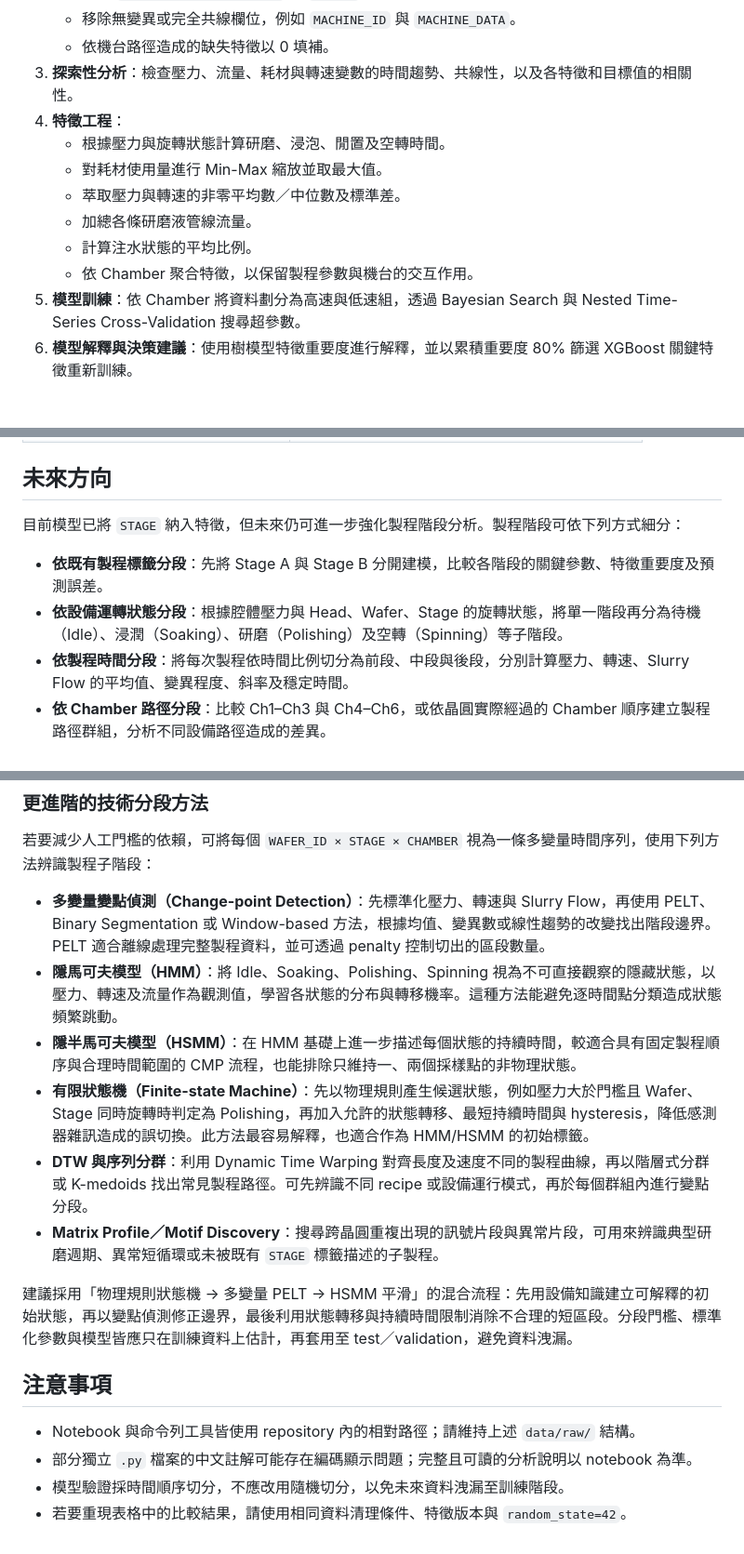
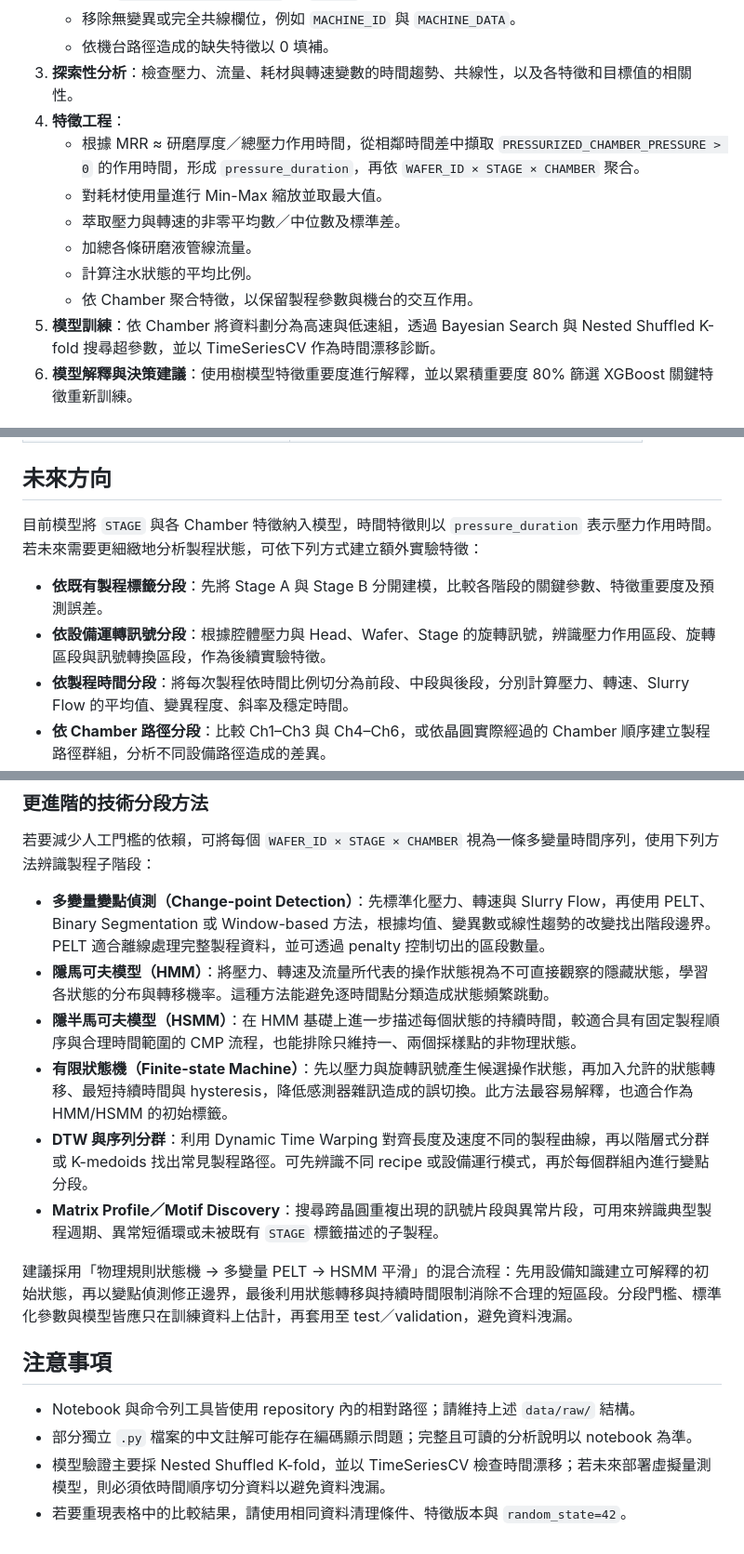
Before and after one commit to kennychennn/Semiconductor-cmp-prediction, a Markdown page: README.md, 3 parts joined by grey strips. Shown at 93% size. Rendered like a GitHub page.

Commit message:
修正README.md

```diff
--- a/README.md
+++ b/README.md
@@ -23,13 +23,13 @@
    - 依機台路徑造成的缺失特徵以 0 填補。
 3. **探索性分析**：檢查壓力、流量、耗材與轉速變數的時間趨勢、共線性，以及各特徵和目標值的相關性。
 4. **特徵工程**：
-   - 根據壓力與旋轉狀態計算研磨、浸泡、閒置及空轉時間。
+   - 根據 MRR ≈ 研磨厚度／總壓力作用時間，從相鄰時間差中擷取 `PRESSURIZED_CHAMBER_PRESSURE > 0` 的作用時間，形成 `pressure_duration`，再依 `WAFER_ID × STAGE × CHAMBER` 聚合。
    - 對耗材使用量進行 Min-Max 縮放並取最大值。
    - 萃取壓力與轉速的非零平均數／中位數及標準差。
    - 加總各條研磨液管線流量。
    - 計算注水狀態的平均比例。
    - 依 Chamber 聚合特徵，以保留製程參數與機台的交互作用。
-5. **模型訓練**：依 Chamber 將資料劃分為高速與低速組，透過 Bayesian Search 與 Nested Time-Series Cross-Validation 搜尋超參數。
+5. **模型訓練**：依 Chamber 將資料劃分為高速與低速組，透過 Bayesian Search 與 Nested Shuffled K-fold 搜尋超參數，並以 TimeSeriesCV 作為時間漂移診斷。
 6. **模型解釋與決策建議**：使用樹模型特徵重要度進行解釋，並以累積重要度 80% 篩選 XGBoost 關鍵特徵重新訓練。
 
 ## 模型結果
@@ -158,10 +158,10 @@ python src/model/neural_network.py
 
 ## 未來方向
 
-目前模型已將 `STAGE` 納入特徵，但未來仍可進一步強化製程階段分析。製程階段可依下列方式細分：
+目前模型將 `STAGE` 與各 Chamber 特徵納入模型，時間特徵則以 `pressure_duration` 表示壓力作用時間。若未來需要更細緻地分析製程狀態，可依下列方式建立額外實驗特徵：
 
 - **依既有製程標籤分段**：先將 Stage A 與 Stage B 分開建模，比較各階段的關鍵參數、特徵重要度及預測誤差。
-- **依設備運轉狀態分段**：根據腔體壓力與 Head、Wafer、Stage 的旋轉狀態，將單一階段再分為待機（Idle）、浸潤（Soaking）、研磨（Polishing）及空轉（Spinning）等子階段。
+- **依設備運轉訊號分段**：根據腔體壓力與 Head、Wafer、Stage 的旋轉訊號，辨識壓力作用區段、旋轉區段與訊號轉換區段，作為後續實驗特徵。
 - **依製程時間分段**：將每次製程依時間比例切分為前段、中段與後段，分別計算壓力、轉速、Slurry Flow 的平均值、變異程度、斜率及穩定時間。
 - **依 Chamber 路徑分段**：比較 Ch1–Ch3 與 Ch4–Ch6，或依晶圓實際經過的 Chamber 順序建立製程路徑群組，分析不同設備路徑造成的差異。
 - **依訊號轉折點自動分段**：利用壓力、轉速或流量的明顯變化點進行 change-point detection，從資料中辨識實際製程狀態切換，而不只依賴預先定義的標籤。
@@ -173,11 +173,11 @@ python src/model/neural_network.py
 若要減少人工門檻的依賴，可將每個 `WAFER_ID × STAGE × CHAMBER` 視為一條多變量時間序列，使用下列方法辨識製程子階段：
 
 - **多變量變點偵測（Change-point Detection）**：先標準化壓力、轉速與 Slurry Flow，再使用 PELT、Binary Segmentation 或 Window-based 方法，根據均值、變異數或線性趨勢的改變找出階段邊界。PELT 適合離線處理完整製程資料，並可透過 penalty 控制切出的區段數量。
-- **隱馬可夫模型（HMM）**：將 Idle、Soaking、Polishing、Spinning 視為不可直接觀察的隱藏狀態，以壓力、轉速及流量作為觀測值，學習各狀態的分布與轉移機率。這種方法能避免逐時間點分類造成狀態頻繁跳動。
+- **隱馬可夫模型（HMM）**：將壓力、轉速及流量所代表的操作狀態視為不可直接觀察的隱藏狀態，學習各狀態的分布與轉移機率。這種方法能避免逐時間點分類造成狀態頻繁跳動。
 - **隱半馬可夫模型（HSMM）**：在 HMM 基礎上進一步描述每個狀態的持續時間，較適合具有固定製程順序與合理時間範圍的 CMP 流程，也能排除只維持一、兩個採樣點的非物理狀態。
-- **有限狀態機（Finite-state Machine）**：先以物理規則產生候選狀態，例如壓力大於門檻且 Wafer、Stage 同時旋轉時判定為 Polishing，再加入允許的狀態轉移、最短持續時間與 hysteresis，降低感測器雜訊造成的誤切換。此方法最容易解釋，也適合作為 HMM/HSMM 的初始標籤。
+- **有限狀態機（Finite-state Machine）**：先以壓力與旋轉訊號產生候選操作狀態，再加入允許的狀態轉移、最短持續時間與 hysteresis，降低感測器雜訊造成的誤切換。此方法最容易解釋，也適合作為 HMM/HSMM 的初始標籤。
 - **DTW 與序列分群**：利用 Dynamic Time Warping 對齊長度及速度不同的製程曲線，再以階層式分群或 K-medoids 找出常見製程路徑。可先辨識不同 recipe 或設備運行模式，再於每個群組內進行變點分段。
-- **Matrix Profile／Motif Discovery**：搜尋跨晶圓重複出現的訊號片段與異常片段，可用來辨識典型研磨週期、異常短循環或未被既有 `STAGE` 標籤描述的子製程。
+- **Matrix Profile／Motif Discovery**：搜尋跨晶圓重複出現的訊號片段與異常片段，可用來辨識典型製程週期、異常短循環或未被既有 `STAGE` 標籤描述的子製程。
 
 建議採用「物理規則狀態機 → 多變量 PELT → HSMM 平滑」的混合流程：先用設備知識建立可解釋的初始狀態，再以變點偵測修正邊界，最後利用狀態轉移與持續時間限制消除不合理的短區段。分段門檻、標準化參數與模型皆應只在訓練資料上估計，再套用至 test／validation，避免資料洩漏。
 
@@ -185,5 +185,5 @@ python src/model/neural_network.py
 
 - Notebook 與命令列工具皆使用 repository 內的相對路徑；請維持上述 `data/raw/` 結構。
 - 部分獨立 `.py` 檔案的中文註解可能存在編碼顯示問題；完整且可讀的分析說明以 notebook 為準。
-- 模型驗證採時間順序切分，不應改用隨機切分，以免未來資料洩漏至訓練階段。
+- 模型驗證主要採 Nested Shuffled K-fold，並以 TimeSeriesCV 檢查時間漂移；若未來部署虛擬量測模型，則必須依時間順序切分資料以避免資料洩漏。
 - 若要重現表格中的比較結果，請使用相同資料清理條件、特徵版本與 `random_state=42`。
```
Also changed, not shown: other parts of README.md (+1 -1 lines).
